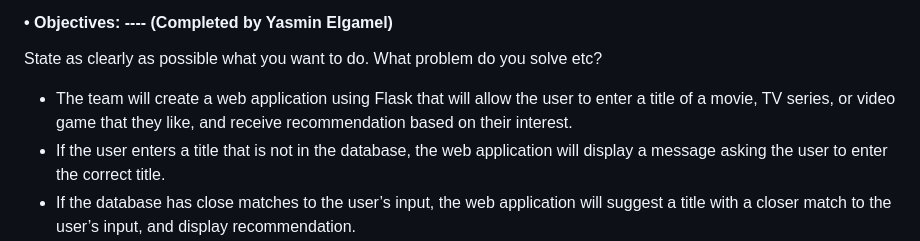
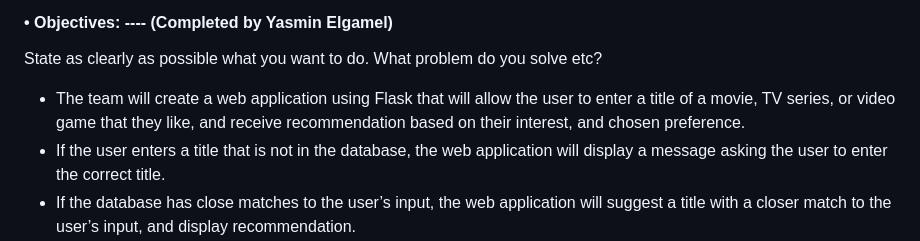
Before and after one commit to yelgamel/Fall23-NLP-Final-Project, a Markdown page: README.md, the part around the change. GitHub-like rendering.

```diff
--- a/README.md
+++ b/README.md
@@ -10,7 +10,7 @@
 #### •	Objectives: ---- (Completed by Yasmin Elgamel)
 State as clearly as possible what you want to do. What problem do you solve etc?
 
-- The team will create a web application using Flask that will allow the user to enter a title of a movie, TV series, or video game that they like, and receive recommendation based on their interest.
+- The team will create a web application using Flask that will allow the user to enter a title of a movie, TV series, or video game that they like, and receive recommendation based on their interest, and chosen preference.
 - If the user enters a title that is not in the database, the web application will display a message asking the user to enter the correct title.
 - If the database has close matches to the user’s input, the web application will suggest a title with a closer match to the user’s input, and display recommendation.
 - We will use NLP features to lower characters, remove special characters and whitespaces, tokenize, and remove stop words. Then, cosine similarity will be added in order to find similar titles that will match the user’s interest and preference.
```
